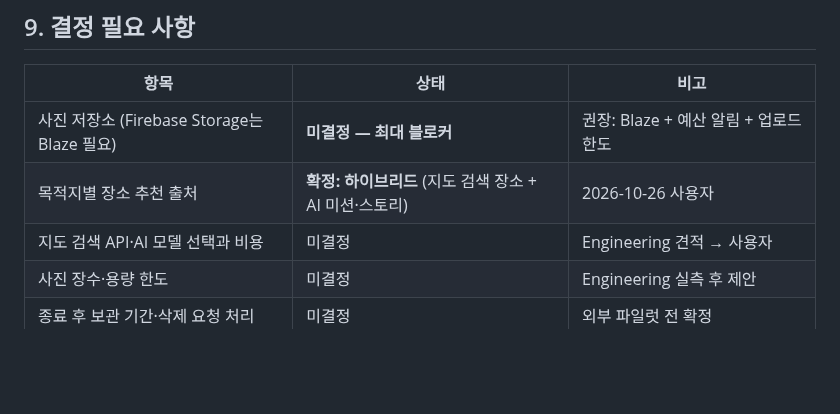
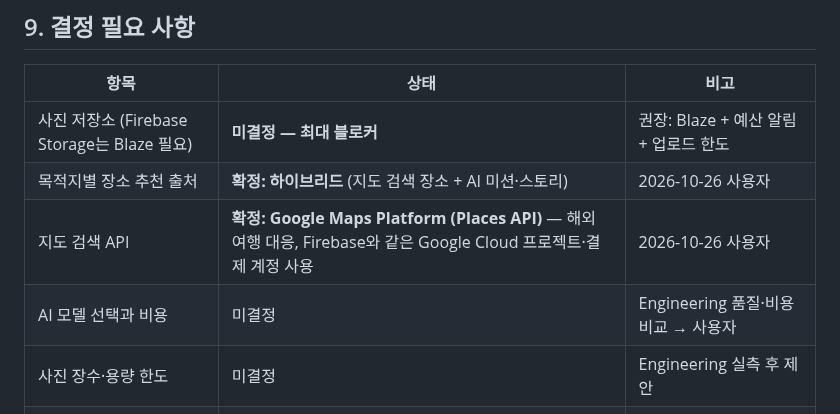
Before and after one commit to stynerk/OurAdventure, a Markdown page: docs/PRD_V2.md, the part around the change. Rendered like a GitHub page; blank space fills up the shorter version.

Commit message:
docs: choose Google Places for map search
Co-Authored-By: Claude Opus 5.5 <noreply@anthropic.com>

```diff
--- a/docs/PRD_V2.md
+++ b/docs/PRD_V2.md
@@ -198,7 +198,8 @@ Group (리더, 멤버[], 초대 링크)
 |---|---|---|
 | 사진 저장소 (Firebase Storage는 Blaze 필요) | **미결정 — 최대 블로커** | 권장: Blaze + 예산 알림 + 업로드 한도 |
 | 목적지별 장소 추천 출처 | **확정: 하이브리드** (지도 검색 장소 + AI 미션·스토리) | 2026-10-26 사용자 |
-| 지도 검색 API·AI 모델 선택과 비용 | 미결정 | Engineering 견적 → 사용자 |
+| 지도 검색 API | **확정: Google Maps Platform (Places API)** — 해외 여행 대응, Firebase와 같은 Google Cloud 프로젝트·결제 계정 사용 | 2026-10-26 사용자 |
+| AI 모델 선택과 비용 | 미결정 | Engineering 품질·비용 비교 → 사용자 |
 | 사진 장수·용량 한도 | 미결정 | Engineering 실측 후 제안 |
 | 종료 후 보관 기간·삭제 요청 처리 | 미결정 | 외부 파일럿 전 확정 |
 | 첫 파일럿 시기·대상 | 미결정 | 사용자 |
```
Also changed, not shown: docs/MVP_TICKETS.md (+1 -1 lines).
